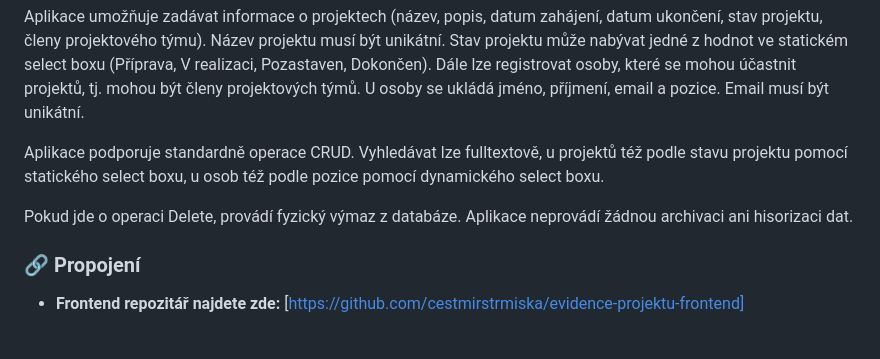
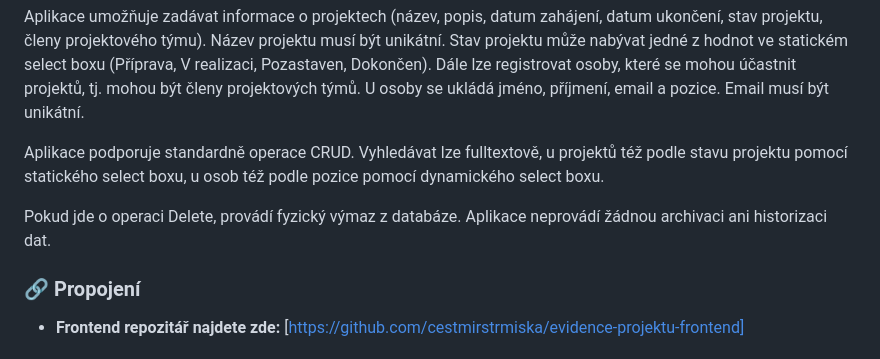
Before and after one commit to cestmirstrmiska/evidence-projektu-backend, a Markdown page: README.md, the part around the change. Rendered like a GitHub page.

Commit message:
fix - jeste jeden preklep v README.

```diff
--- a/README.md
+++ b/README.md
@@ -10,7 +10,7 @@ Email musí být unikátní.
 Aplikace podporuje standardně operace CRUD. Vyhledávat lze fulltextově, u projektů též podle stavu projektu pomocí statického select boxu,
 u osob též podle pozice pomocí dynamického select boxu.
 
-Pokud jde o operaci Delete, provádí fyzický výmaz z databáze. Aplikace neprovádí žádnou archivaci ani hisorizaci dat.
+Pokud jde o operaci Delete, provádí fyzický výmaz z databáze. Aplikace neprovádí žádnou archivaci ani historizaci dat.
 
 ### 🔗 Propojení
 * **Frontend repozitář najdete zde:** [https://github.com/cestmirstrmiska/evidence-projektu-frontend]
```
